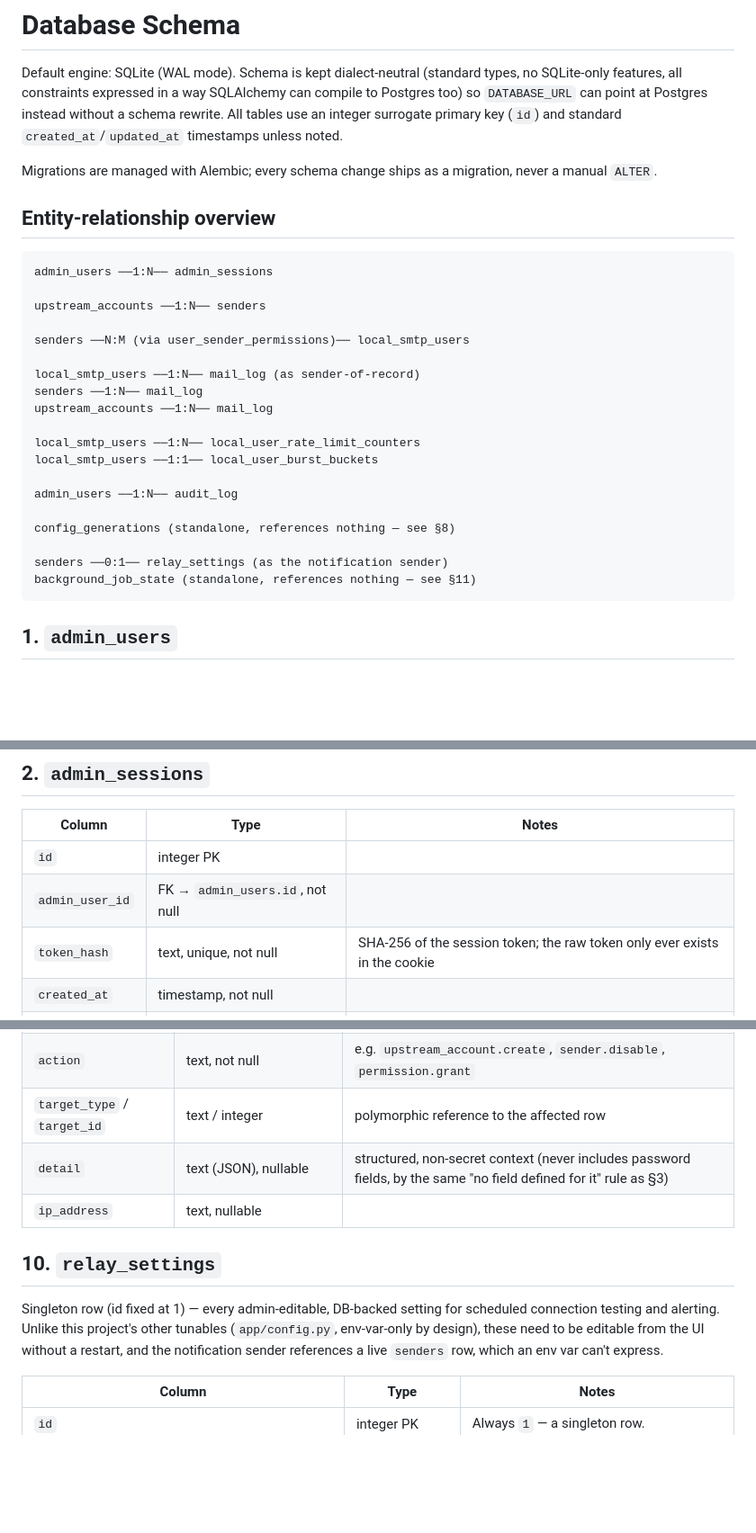
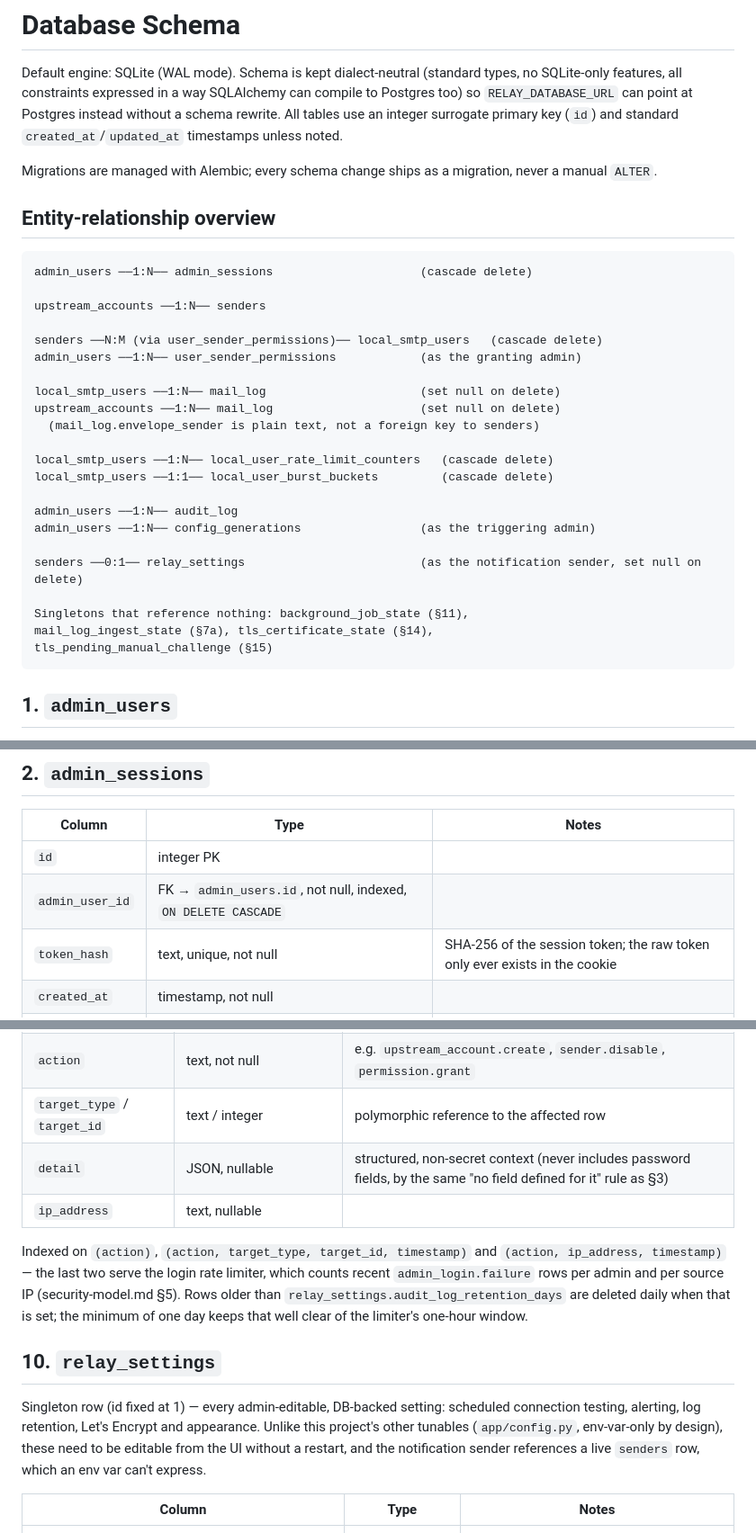
Before and after one commit to Heinekamp/SMTP-Credential-Broker, a Markdown page: docs/database-schema.md, 3 parts joined by grey strips. Shown at 90% size. Rendered like a GitHub page; blank space fills up the shorter version.

````diff
--- a/docs/database-schema.md
+++ b/docs/database-schema.md
@@ -2,7 +2,7 @@
 
 Default engine: SQLite (WAL mode). Schema is kept dialect-neutral (standard
 types, no SQLite-only features, all constraints expressed in a way SQLAlchemy
-can compile to Postgres too) so `DATABASE_URL` can point at Postgres instead
+can compile to Postgres too) so `RELAY_DATABASE_URL` can point at Postgres instead
 without a schema rewrite. All tables use an integer surrogate primary key
 (`id`) and standard `created_at`/`updated_at` timestamps unless noted.
 
@@ -12,25 +12,28 @@ migration, never a manual `ALTER`.
 ## Entity-relationship overview
 
 ```text
-admin_users ──1:N── admin_sessions
+admin_users ──1:N── admin_sessions                     (cascade delete)
 
 upstream_accounts ──1:N── senders
 
-senders ──N:M (via user_sender_permissions)── local_smtp_users
+senders ──N:M (via user_sender_permissions)── local_smtp_users   (cascade delete)
+admin_users ──1:N── user_sender_permissions            (as the granting admin)
 
-local_smtp_users ──1:N── mail_log (as sender-of-record)
-senders ──1:N── mail_log
-upstream_accounts ──1:N── mail_log
+local_smtp_users ──1:N── mail_log                      (set null on delete)
+upstream_accounts ──1:N── mail_log                     (set null on delete)
+  (mail_log.envelope_sender is plain text, not a foreign key to senders)
 
-local_smtp_users ──1:N── local_user_rate_limit_counters
-local_smtp_users ──1:1── local_user_burst_buckets
+local_smtp_users ──1:N── local_user_rate_limit_counters   (cascade delete)
+local_smtp_users ──1:1── local_user_burst_buckets         (cascade delete)
 
 admin_users ──1:N── audit_log
+admin_users ──1:N── config_generations                 (as the triggering admin)
 
-config_generations (standalone, references nothing — see §8)
+senders ──0:1── relay_settings                         (as the notification sender, set null on delete)
 
-senders ──0:1── relay_settings (as the notification sender)
-background_job_state (standalone, references nothing — see §11)
+Singletons that reference nothing: background_job_state (§11),
+mail_log_ingest_state (§7a), tls_certificate_state (§14),
+tls_pending_manual_challenge (§15)
 ```
 
 ## 1. `admin_users`
@@ -53,7 +56,7 @@ Web administration accounts. Entirely separate from SMTP credentials.
 | Column | Type | Notes |
 |---|---|---|
 | `id` | integer PK | |
-| `admin_user_id` | FK → `admin_users.id`, not null | |
+| `admin_user_id` | FK → `admin_users.id`, not null, indexed, `ON DELETE CASCADE` | |
 | `token_hash` | text, unique, not null | SHA-256 of the session token; the raw token only ever exists in the cookie |
 | `created_at` | timestamp, not null | |
 | `expires_at` | timestamp, not null | |
@@ -191,13 +197,22 @@ failures are exactly what an admin needs visibility into).
 | `admin_user_id` | FK → `admin_users.id`, nullable | null for system actions |
 | `action` | text, not null | e.g. `upstream_account.create`, `sender.disable`, `permission.grant` |
 | `target_type` / `target_id` | text / integer | polymorphic reference to the affected row |
-| `detail` | text (JSON), nullable | structured, non-secret context (never includes password fields, by the same "no field defined for it" rule as §3) |
+| `detail` | JSON, nullable | structured, non-secret context (never includes password fields, by the same "no field defined for it" rule as §3) |
 | `ip_address` | text, nullable | |
+
+Indexed on `(action)`, `(action, target_type, target_id, timestamp)` and
+`(action, ip_address, timestamp)` — the last two serve the login rate
+limiter, which counts recent `admin_login.failure` rows per admin and per
+source IP (security-model.md §5). Rows older than
+`relay_settings.audit_log_retention_days` are deleted daily when that is
+set; the minimum of one day keeps that well clear of the limiter's
+one-hour window.
 
 ## 10. `relay_settings`
 
-Singleton row (id fixed at 1) — every admin-editable, DB-backed setting for
-scheduled connection testing and alerting. Unlike this project's other
+Singleton row (id fixed at 1) — every admin-editable, DB-backed setting:
+scheduled connection testing, alerting, log retention, Let's Encrypt and
+appearance. Unlike this project's other
 tunables (`app/config.py`, env-var-only by design), these need to be
 editable from the UI without a restart, and the notification sender
 references a live `senders` row, which an env var can't express.
````
Also changed, not shown: other parts of docs/database-schema.md (+64 -15 lines).
